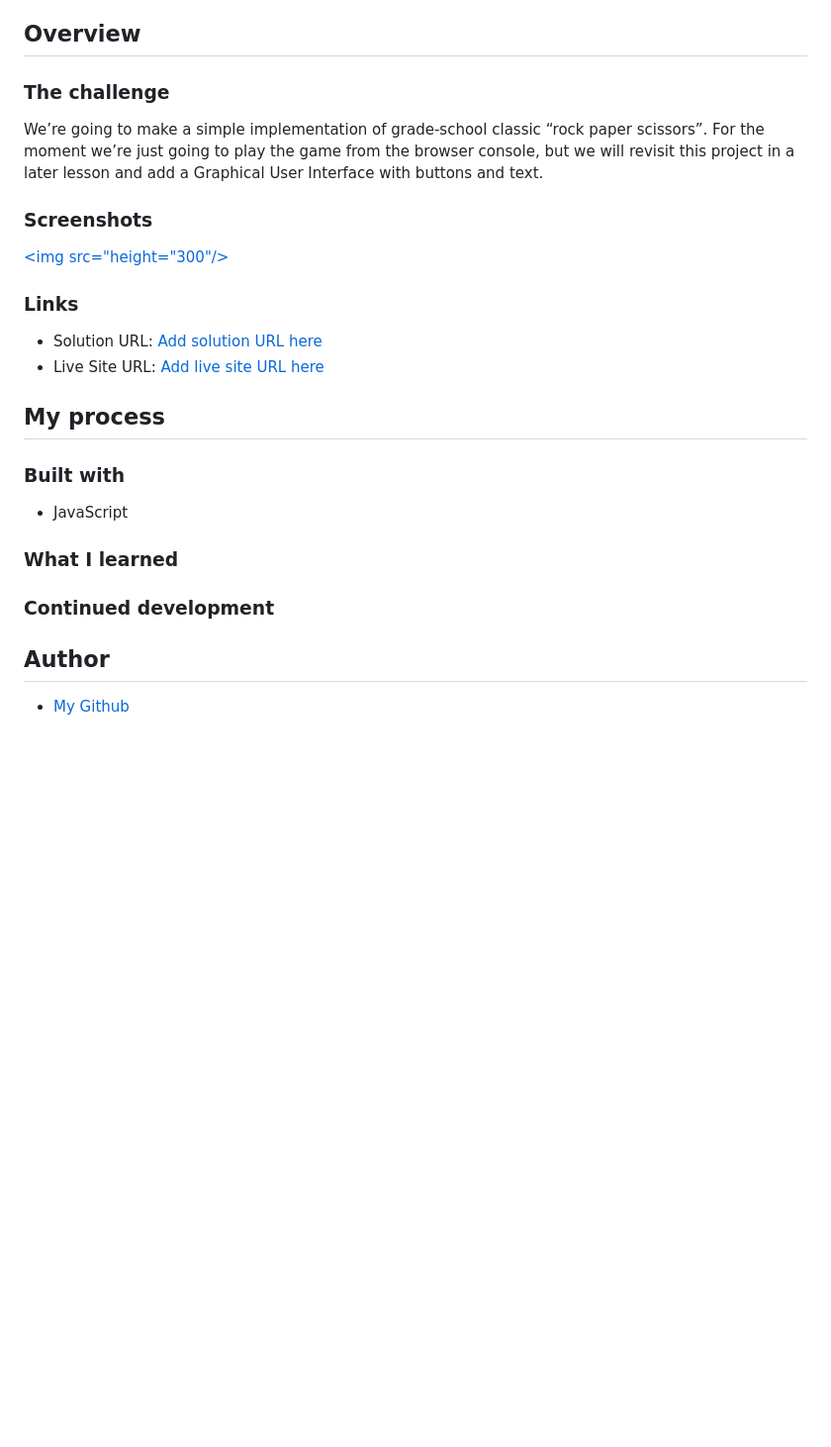
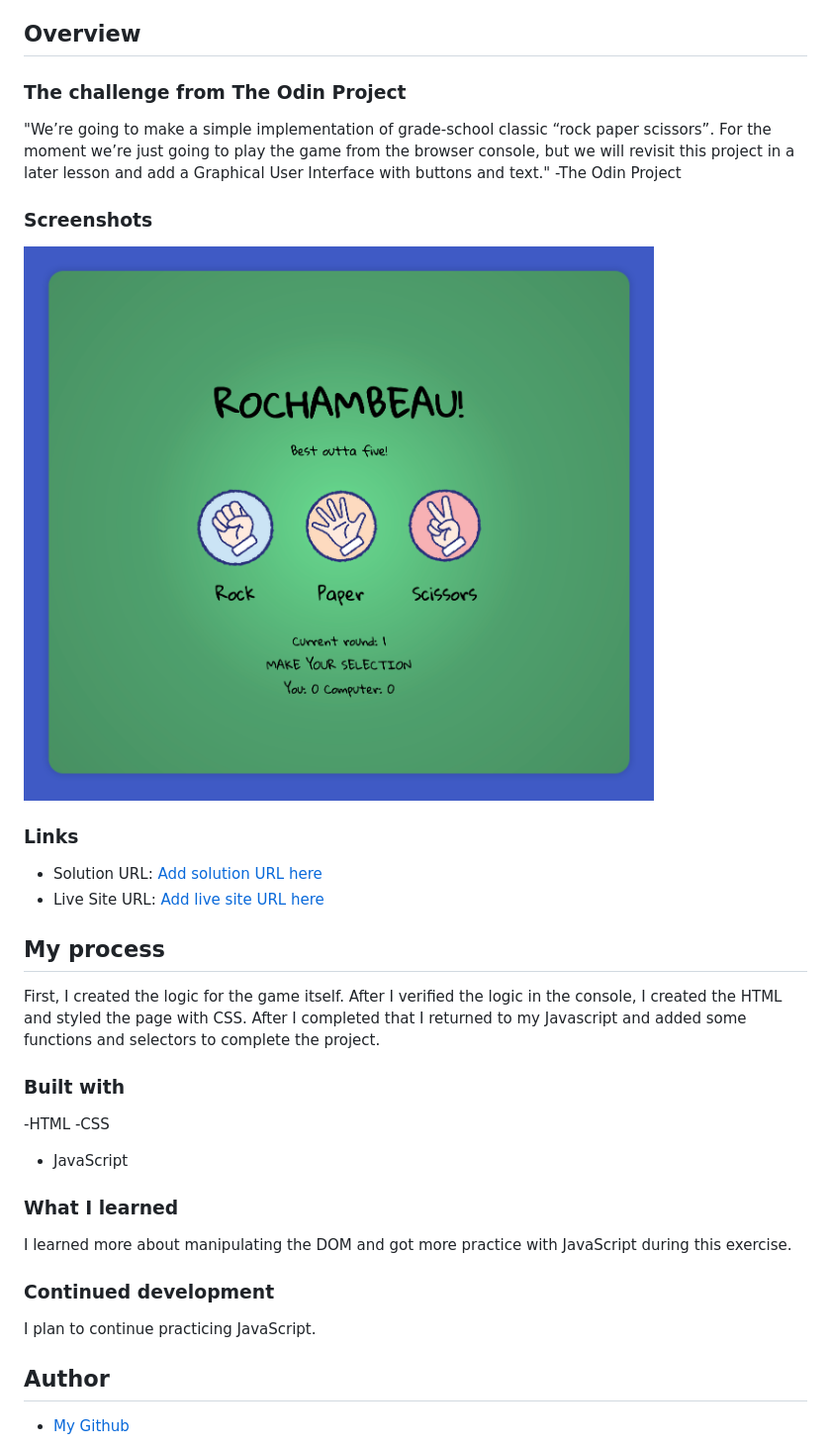
Before and after one commit to micamash/rochambeau, a Markdown page: README.md, the part around the change. Shown: that part at 99% size. Drawn GitHub-style; pictures changed too: img/rochambeau-screenshot.png (added); blank space fills up the shorter version.

```diff
--- a/README.md
+++ b/README.md
@@ -16,13 +16,14 @@ This is a solution to the [Rock Paper Scissors Project on The Odin Project](http
 
 ## Overview
 
-### The challenge
+### The challenge from The Odin Project
 
-We’re going to make a simple implementation of grade-school classic “rock paper scissors”. For the moment we’re just going to play the game from the browser console, but we will revisit this project in a later lesson and add a Graphical User Interface with buttons and text.
+"We’re going to make a simple implementation of grade-school classic “rock paper scissors”. For the moment we’re just going to play the game from the browser console, but we will revisit this project in a later lesson and add a Graphical User Interface with buttons and text."
+  -The Odin Project
 
 ### Screenshots
 
-[<img src="height="300"/>]()
+![Rochambeau](img/rochambeau-screenshot.png)
 
 
 ### Links
@@ -32,15 +33,21 @@ We’re going to make a simple implementation of grade-school classic “rock pa
 
 ## My process
 
+First, I created the logic for the game itself. After I verified the logic in the console, I created the HTML and styled the page with CSS. After I completed that I returned to my Javascript and added some functions and selectors to complete the project.
+
 ### Built with
 
+-HTML
+-CSS
 - JavaScript
 
 ### What I learned
 
+I learned more about manipulating the DOM and got more practice with JavaScript during this exercise.
 
 ### Continued development
 
+I plan to continue practicing JavaScript.
 
 ## Author
 
```
